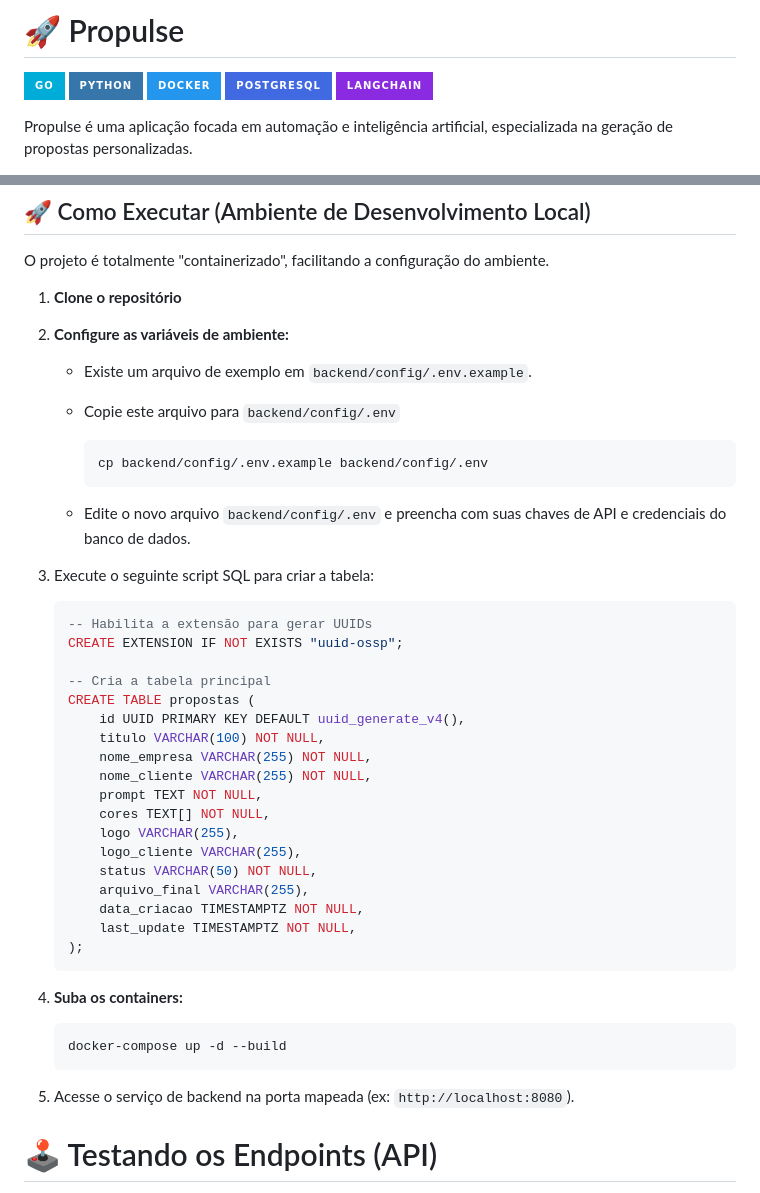
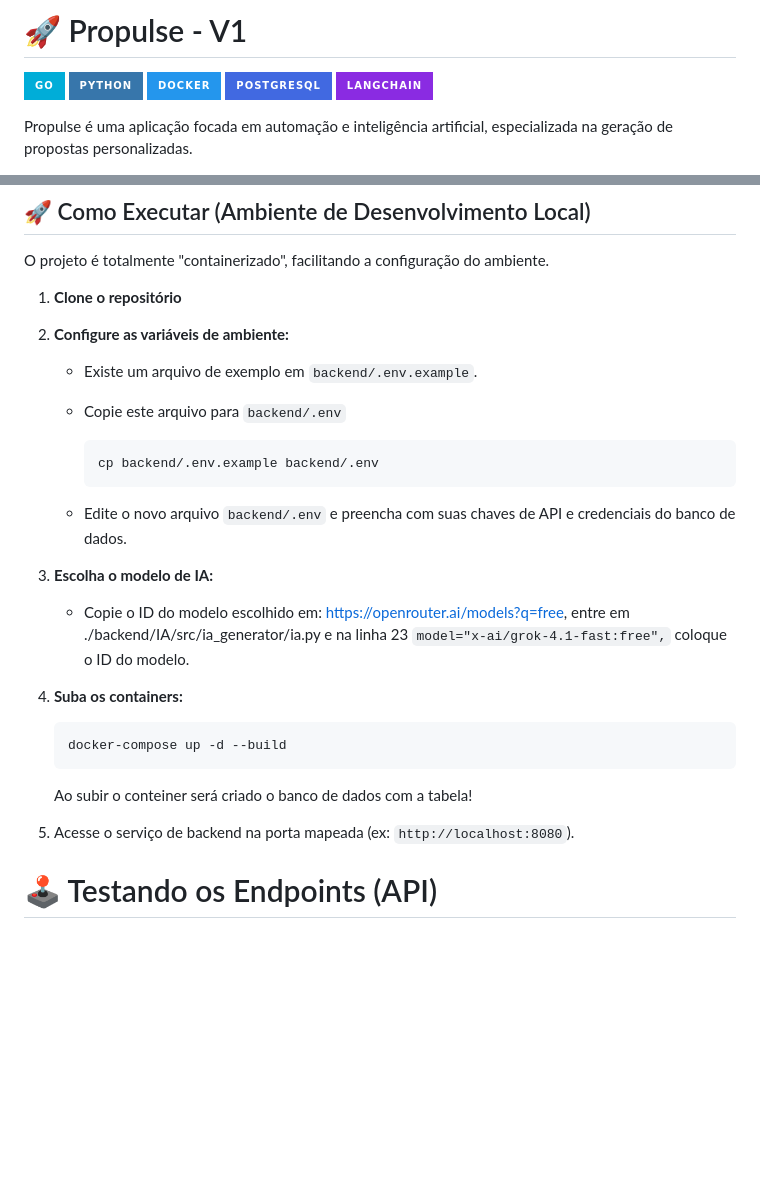
Before and after one commit to heisenxxd/propulse-v1, a Markdown page: readme.md, 2 parts joined by grey strips. Drawn GitHub-style; badges without logos; blank space fills up the shorter version.

Commit message:
Revise README for versioning and configuration updates
Updated the README to reflect changes in file paths and added instructions for selecting an AI model.

````diff
--- a/readme.md
+++ b/readme.md
@@ -1,4 +1,4 @@
-# 🚀 Propulse
+# 🚀 Propulse - V1
 
 ![Tecnologia](https://img.shields.io/badge/Go-00ADD8?style=for-the-badge&logo=go&logoColor=white)
 ![Tecnologia](https://img.shields.io/badge/Python-3776AB?style=for-the-badge&logo=python&logoColor=white)
@@ -70,46 +70,28 @@ O projeto é totalmente "containerizado", facilitando a configuração do ambien
 
 2. **Configure as variáveis de ambiente:**
 
-    - Existe um arquivo de exemplo em `backend/config/.env.example`.
+    - Existe um arquivo de exemplo em `backend/.env.example`.
 
-    - Copie este arquivo para `backend/config/.env`
+    - Copie este arquivo para `backend/.env`
 
         ```
-        cp backend/config/.env.example backend/config/.env
+        cp backend/.env.example backend/.env
         ```
 
-    - Edite o novo arquivo `backend/config/.env` e preencha com suas chaves de API e credenciais do banco de dados.
+    - Edite o novo arquivo `backend/.env` e preencha com suas chaves de API e credenciais do banco de dados.
 
-3.  Execute o seguinte script SQL para criar a tabela:
+3. **Escolha o modelo de IA:**
 
-    ```sql
-    -- Habilita a extensão para gerar UUIDs
-    CREATE EXTENSION IF NOT EXISTS "uuid-ossp";
+   - Copie o ID do modelo escolhido em: https://openrouter.ai/models?q=free, entre em ./backend/IA/src/ia_generator/ia.py e na linha 23 ```model="x-ai/grok-4.1-fast:free",``` coloque o ID do modelo.
 
-    -- Cria a tabela principal
-    CREATE TABLE propostas (
-        id UUID PRIMARY KEY DEFAULT uuid_generate_v4(),
-        titulo VARCHAR(100) NOT NULL,
-        nome_empresa VARCHAR(255) NOT NULL,
-        nome_cliente VARCHAR(255) NOT NULL,
-        prompt TEXT NOT NULL,
-        cores TEXT[] NOT NULL,
-        logo VARCHAR(255),
-        logo_cliente VARCHAR(255),
-        status VARCHAR(50) NOT NULL,
-        arquivo_final VARCHAR(255),
-        data_criacao TIMESTAMPTZ NOT NULL,
-        last_update TIMESTAMPTZ NOT NULL,
-    );
-    ```
-
-4. **Suba os containers:**
+5. **Suba os containers:**
 
     ```
     docker-compose up -d --build
     ```
+    Ao subir o conteiner será criado o banco de dados com a tabela!
 
-4. Acesse o serviço de backend na porta mapeada (ex: `http://localhost:8080`).
+6. Acesse o serviço de backend na porta mapeada (ex: `http://localhost:8080`).
 
 # 🕹️ Testando os Endpoints (API)
 
````
